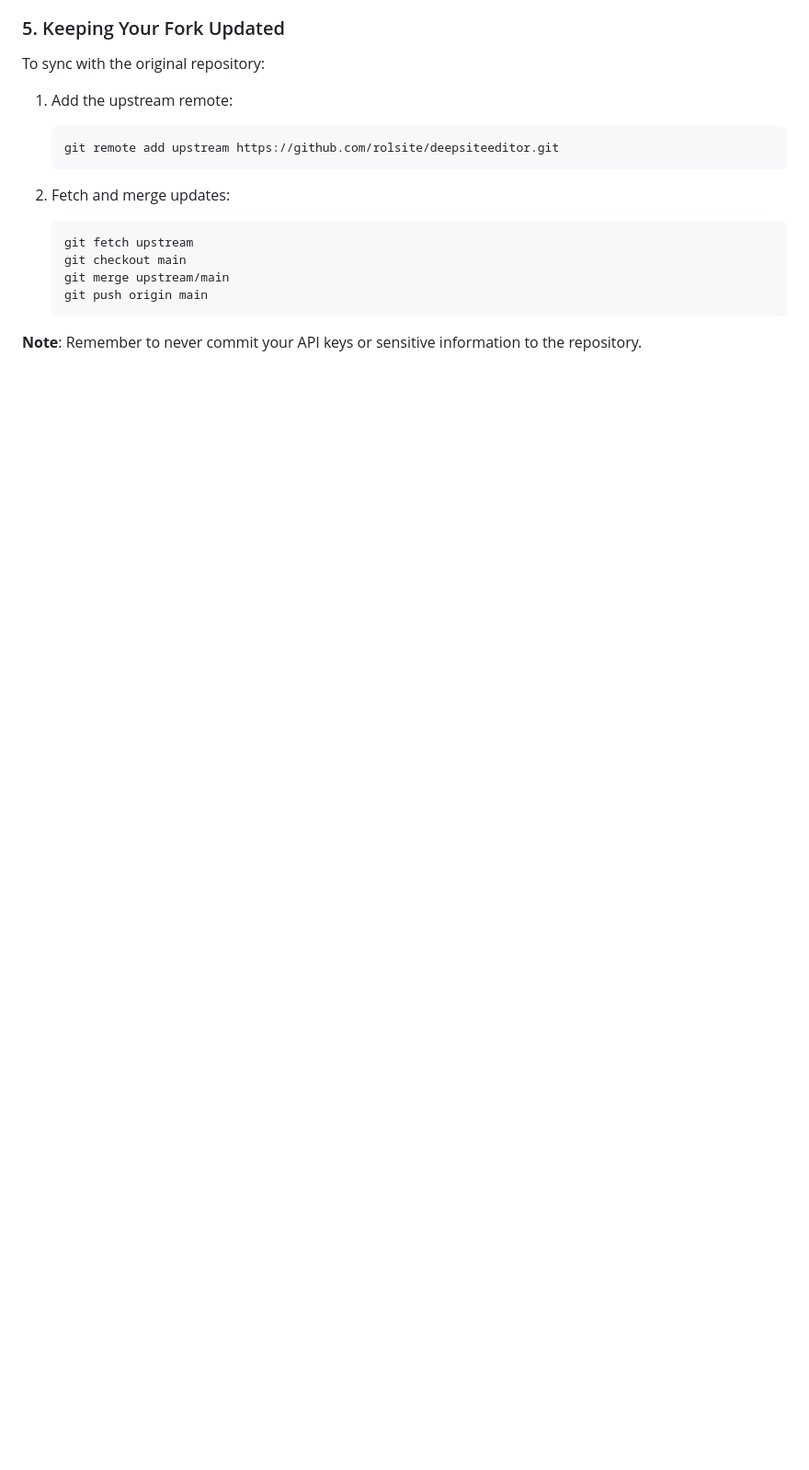
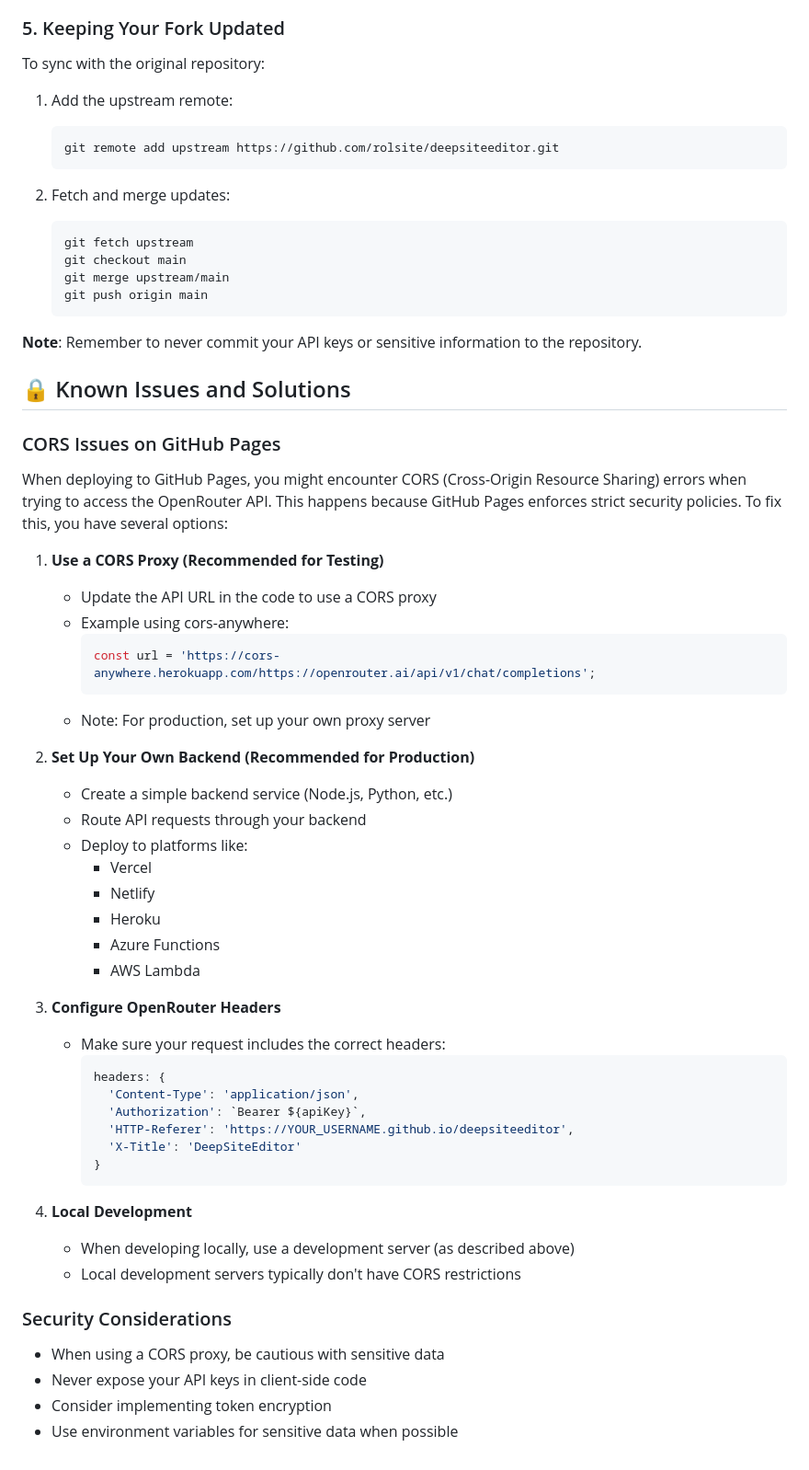
Before and after one commit to rolsite/deepsiteeditor, a Markdown page: README.md, the part around the change. Shown at 92% size. Drawn GitHub-style; blank space fills up the shorter version.

Commit message:
Add CORS issues solutions and security considerations

````diff
--- a/README.md
+++ b/README.md
@@ -231,3 +231,49 @@ To sync with the original repository:
    ```
 
 **Note**: Remember to never commit your API keys or sensitive information to the repository.
+
+## 🔒 Known Issues and Solutions
+
+### CORS Issues on GitHub Pages
+
+When deploying to GitHub Pages, you might encounter CORS (Cross-Origin Resource Sharing) errors when trying to access the OpenRouter API. This happens because GitHub Pages enforces strict security policies. To fix this, you have several options:
+
+1. **Use a CORS Proxy (Recommended for Testing)**
+   - Update the API URL in the code to use a CORS proxy
+   - Example using cors-anywhere:
+     ```javascript
+     const url = 'https://cors-anywhere.herokuapp.com/https://openrouter.ai/api/v1/chat/completions';
+     ```
+   - Note: For production, set up your own proxy server
+
+2. **Set Up Your Own Backend (Recommended for Production)**
+   - Create a simple backend service (Node.js, Python, etc.)
+   - Route API requests through your backend
+   - Deploy to platforms like:
+     - Vercel
+     - Netlify
+     - Heroku
+     - Azure Functions
+     - AWS Lambda
+
+3. **Configure OpenRouter Headers**
+   - Make sure your request includes the correct headers:
+     ```javascript
+     headers: {
+       'Content-Type': 'application/json',
+       'Authorization': `Bearer ${apiKey}`,
+       'HTTP-Referer': 'https://YOUR_USERNAME.github.io/deepsiteeditor',
+       'X-Title': 'DeepSiteEditor'
+     }
+     ```
+
+4. **Local Development**
+   - When developing locally, use a development server (as described above)
+   - Local development servers typically don't have CORS restrictions
+
+### Security Considerations
+
+- When using a CORS proxy, be cautious with sensitive data
+- Never expose your API keys in client-side code
+- Consider implementing token encryption
+- Use environment variables for sensitive data when possible
````
